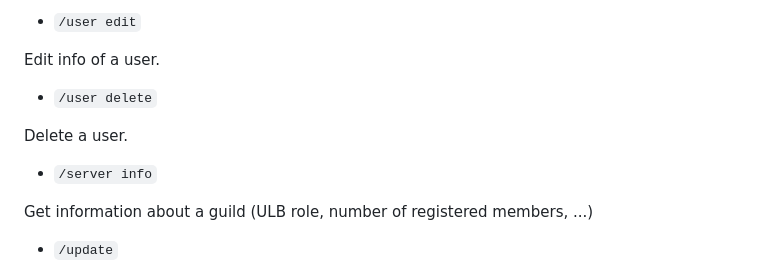
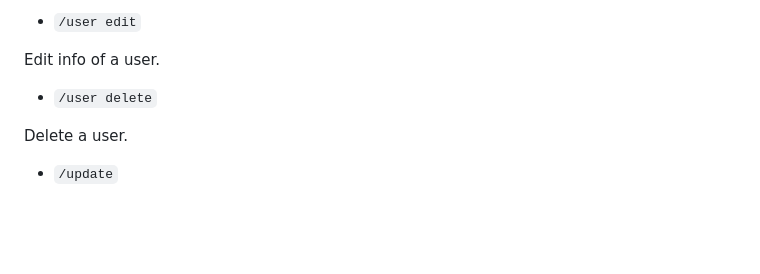
Before and after one commit to bepolytech/ULBDiscordBot, a Markdown page: README.md, the part around the change. Rendered like a GitHub page; blank space fills up the shorter version.

Commit message:
Revert "add missing information about admin command"
This reverts commit d27108659aebeac3e3fed7d2576c8058b733ae25.

```diff
--- a/README.md
+++ b/README.md
@@ -228,10 +228,6 @@ Edit info of a user.
 
 Delete a user.
 
-* `/server info`
-
-Get information about a guild (ULB role, number of registered members, ...)
-
 * `/update`
 
 This forces a total update of the database and of all the servers. Since the bot already does this automatically at startup and after each reconnection, the only normal usecase for this would be if you manually add an entry (server or user) to the google sheet instead of using the `/user add` command above, we don't recommend manually editing the google sheet.
```
